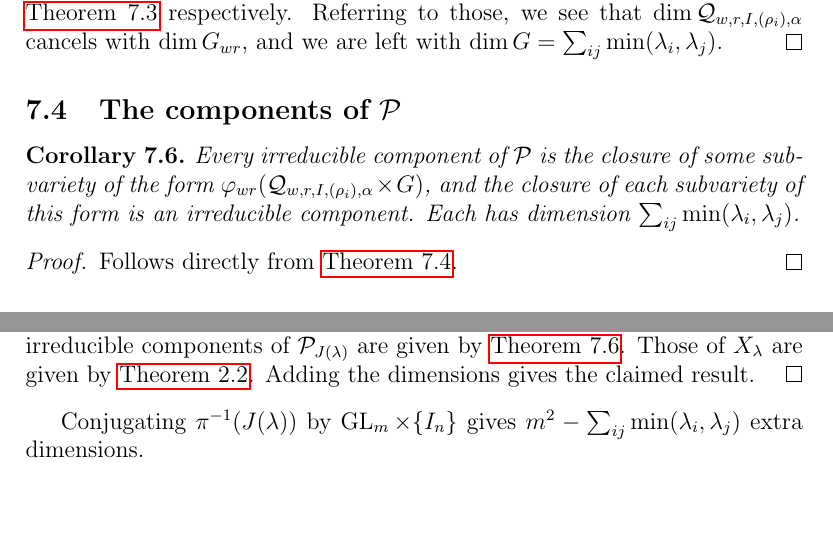
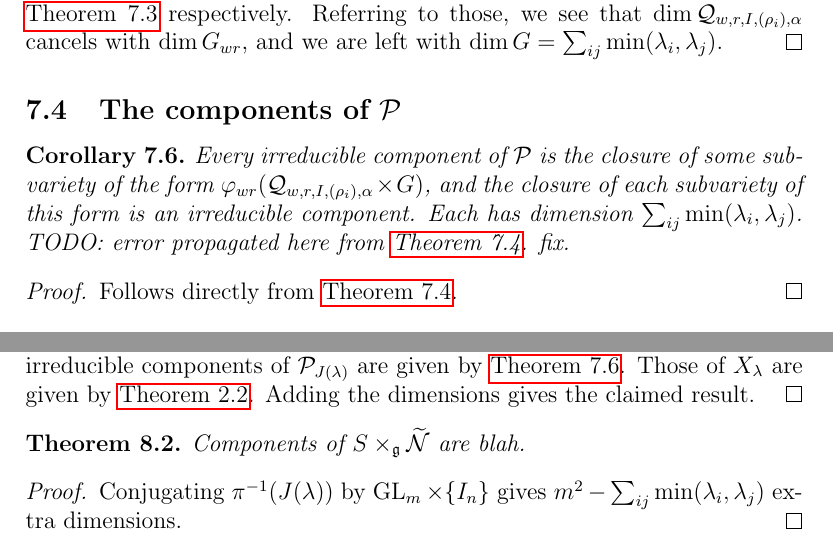
Before and after one commit to OwenConoly/springer, a LaTeX paper (paper.tex): two parts of page 21 of 27, joined at a grey line, cut so that both start at the same text, the shorter picture padded with empty space. Compiled offline with pdfLaTeX.

Commit message:
find error.  didn't fix yet.  outline what still needs fixing.

```diff
--- a/paper.tex
+++ b/paper.tex
@@ -865,6 +867,7 @@ From \cref{principal_bundle} we have the principal \(G_{wr}\)-bundle \(\varphi_{
 \begin{corollary}\label{p_comps}
     Every irreducible component of \(\mathcal{P}\) is the closure of some subvariety of the form \(\varphi_{wr}(\mathcal{Q}_{w,r,I,(\rho_i),\alpha} \times G)\), and the closure of each subvariety of this form is an irreducible component.
     Each has dimension \(\sum_{ij} \min(\lambda_i, \lambda_j)\).
+    TODO: error propagated here from \cref{pwr_comps}. fix.
 \end{corollary}
 \begin{proof}
     Follows directly from \cref{pwr_comps}.
@@ -884,7 +888,13 @@ We defined \(\pi : S \times_\mathfrak{g} \widetilde{\mathcal{N}} \to \mathcal{N}
     Those of \(X_\lambda\) are given by \cref{usual_springer_fiber}.
     Adding the dimensions gives the claimed result.
 \end{proof}
-Conjugating \(\pi^{-1}(J(\lambda))\) by \(\GL_m \times \{I_n\}\) gives \(m^2 - \sum_{ij} \min(\lambda_i,\lambda_j)\) extra dimensions.
+
+\begin{theorem}
+    Components of \(S \times_\mathfrak{g} \widetilde{\mathcal{N}}\) are blah.
+\end{theorem}
+\begin{proof}
+    Conjugating \(\pi^{-1}(J(\lambda))\) by \(\GL_m \times \{I_n\}\) gives \(m^2 - \sum_{ij} \min(\lambda_i,\lambda_j)\) extra dimensions.
+\end{proof}
 
 \section{Future work}
 The paper (TODO: cite) describes a correspondence between Steinberg variety and pairs of young tableaux.
```
Also changed, not shown: paper.pdf, paper.tex (9 more changed lines).
